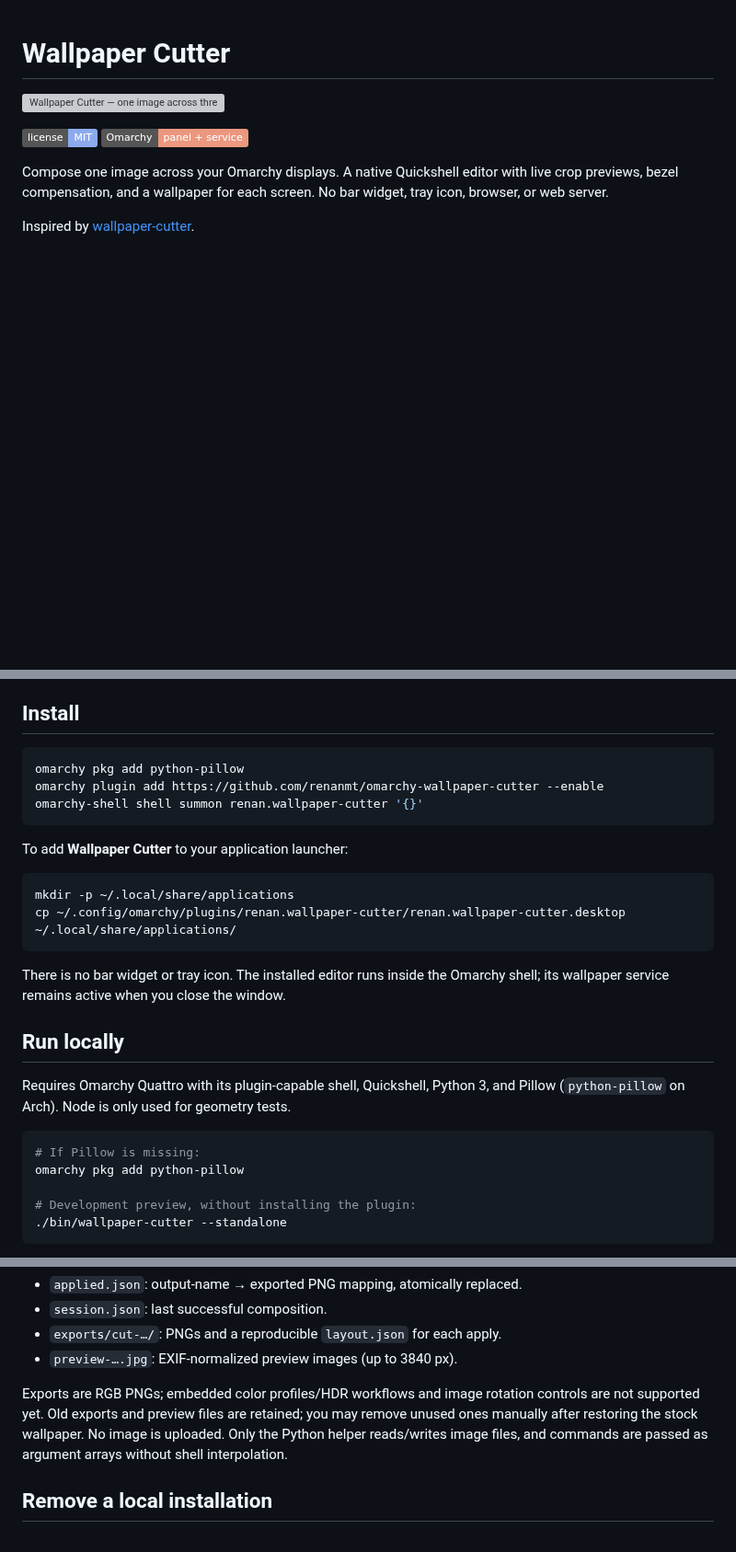
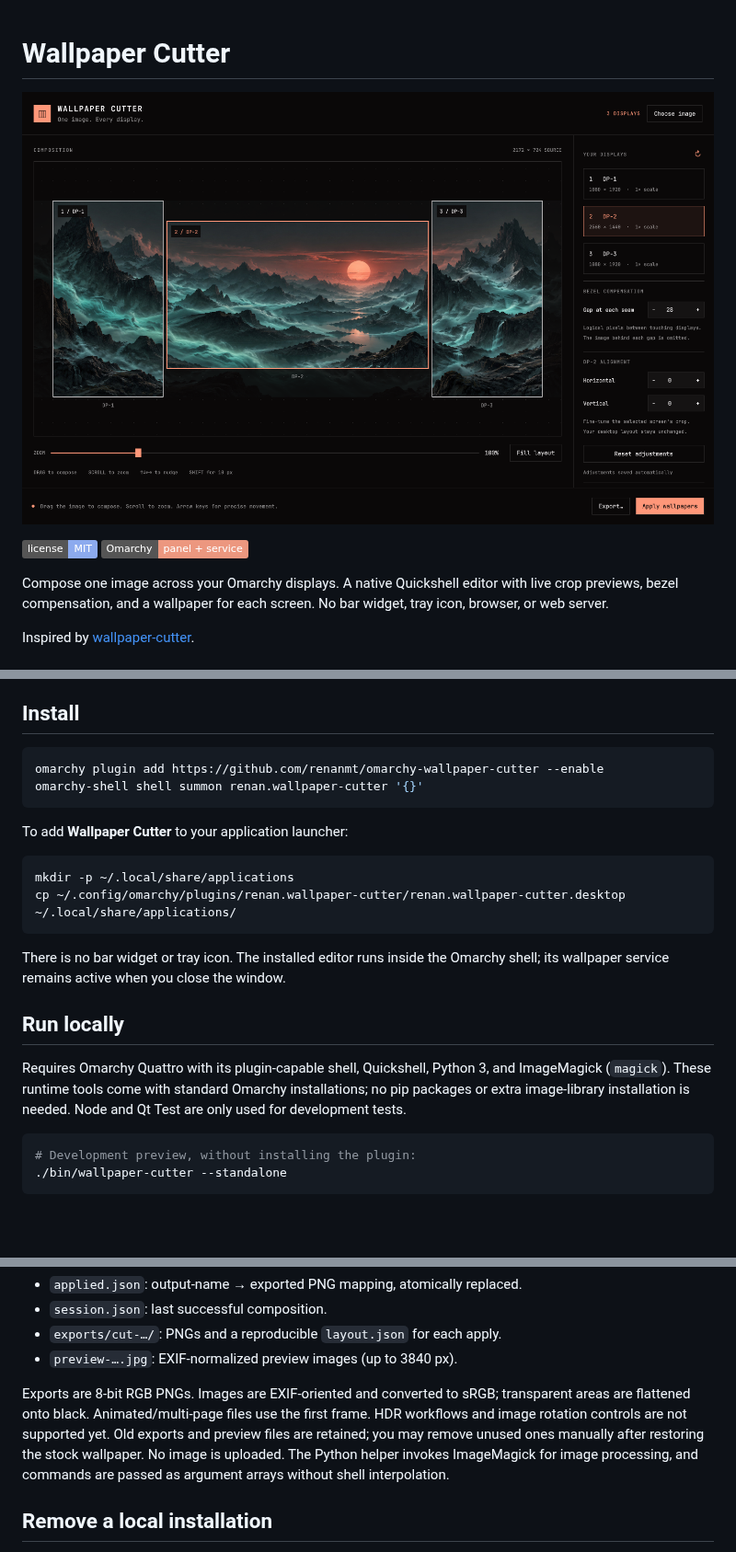
Before and after one commit to renanmt/omarchy-wallpaper-cutter, a Markdown page: README.md, 3 parts joined by grey strips. Shown at 92% size. Rendered like a GitHub page; pictures changed too: preview.png (added); badges without logos; blank space fills up the shorter version; grey boxes are pictures that could not be loaded.

Commit message:
Use bundled ImageMagick and add marketplace preview

````diff
--- a/README.md
+++ b/README.md
@@ -1,6 +1,6 @@
 # Wallpaper Cutter
 
-![Wallpaper Cutter — one image across three displays](docs/hero.svg)
+![Wallpaper Cutter composing one image across three displays](preview.png)
 
 [![License: MIT](https://img.shields.io/badge/license-MIT-8caaee)](LICENSE)
 [![Omarchy plugin](https://img.shields.io/badge/Omarchy-panel_%2B_service-ec977f)](manifest.json)
@@ -24,7 +24,6 @@ Inspired by [wallpaper-cutter](https://github.com/renantonheiro/wallpaper-cutter
 ## Install
 
 ```bash
-omarchy pkg add python-pillow
 omarchy plugin add https://github.com/renanmt/omarchy-wallpaper-cutter --enable
 omarchy-shell shell summon renan.wallpaper-cutter '{}'
 ```
@@ -42,12 +41,11 @@ Omarchy shell; its wallpaper service remains active when you close the window.
 ## Run locally
 
 Requires Omarchy Quattro with its plugin-capable shell, Quickshell, Python 3,
-and Pillow (`python-pillow` on Arch). Node is only used for geometry tests.
+and ImageMagick (`magick`). These runtime tools come with standard Omarchy
+installations; no pip packages or extra image-library installation is needed.
+Node and Qt Test are only used for development tests.
 
 ```bash
-# If Pillow is missing:
-omarchy pkg add python-pillow
-
 # Development preview, without installing the plugin:
 ./bin/wallpaper-cutter --standalone
 ```
@@ -146,10 +144,11 @@ State lives under `$XDG_STATE_HOME/omarchy-wallpaper-cutter`, falling back to
 - `exports/cut-…/`: PNGs and a reproducible `layout.json` for each apply.
 - `preview-….jpg`: EXIF-normalized preview images (up to 3840 px).
 
-Exports are RGB PNGs; embedded color profiles/HDR workflows and image rotation
-controls are not supported yet. Old exports and preview files are retained;
+Exports are 8-bit RGB PNGs. Images are EXIF-oriented and converted to sRGB;
+transparent areas are flattened onto black. Animated/multi-page files use the
+first frame. HDR workflows and image rotation controls are not supported yet. Old exports and preview files are retained;
 you may remove unused ones manually after restoring the stock wallpaper.
-No image is uploaded. Only the Python helper reads/writes image files, and
+No image is uploaded. The Python helper invokes ImageMagick for image processing, and
 commands are passed as argument arrays without shell interpolation.
 
 ## Remove a local installation
````
Also changed, not shown: other parts of README.md (+5 -4 lines), docs/preview-assets.md (added, +15 -0 lines), 5 other files.
